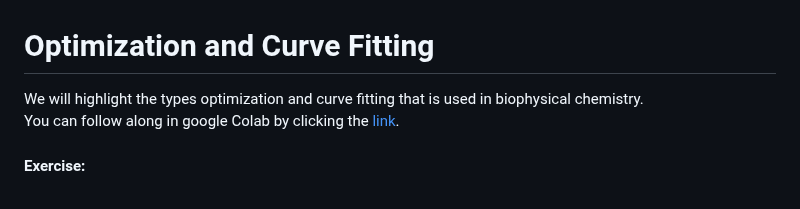
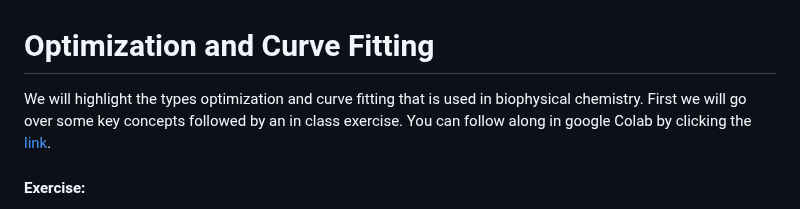
Before and after one commit to DajnowiczLab/BiophysLab_CHEM_4560, a Markdown page: tutorials/Intro_curve_fitting.md, the part around the change. Drawn GitHub-style.

```diff
--- a/tutorials/Intro_curve_fitting.md
+++ b/tutorials/Intro_curve_fitting.md
@@ -1,6 +1,7 @@
 # Optimization and Curve Fitting
 
 We will highlight the types optimization and curve fitting that is used in biophysical chemistry.
+First we will go over some key concepts followed by an in class exercise.
 You can follow along in google Colab by clicking the [link](https://github.com/DajnowiczLab/BiophysLab_CHEM_4560/blob/main/tutorials/Intro_curve_fitting.ipynb).
 
 
```
Also changed, not shown: tutorials/Intro_ITC.md (deleted, +0 -1 lines), tutorials/itc_fit_tutorial.md (added, +108 -0 lines), assets/images/ITC_fit_Sample_ITC.png (added), assets/images/LigandBinding.png (added), assets/images/ketone_vs_amide.png (added), assets/images/raw_data_Sample_ITC.png (added), 4 other files.
